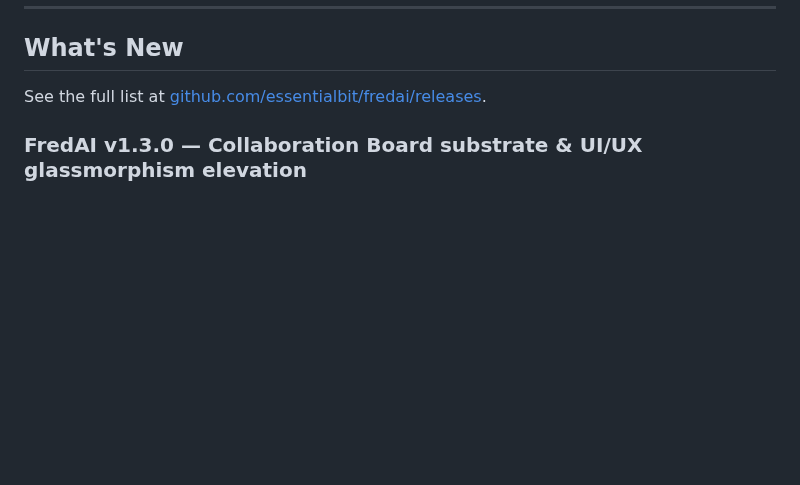
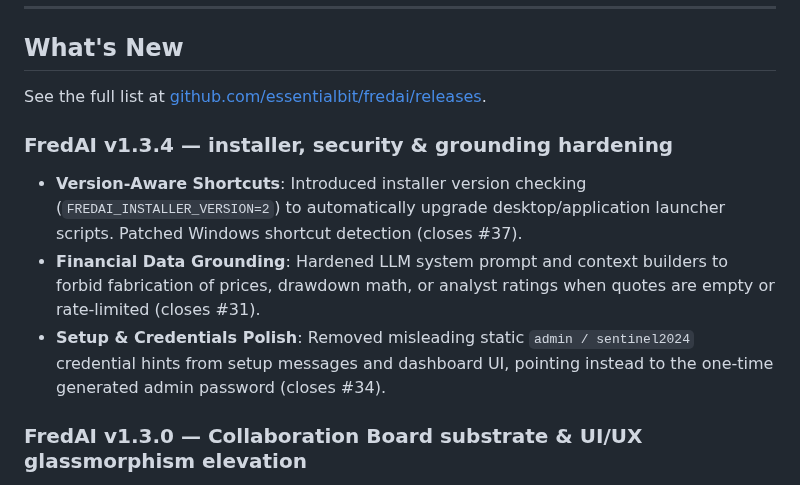
Before and after one commit to essentialbit/fredai, a Markdown page: README.md, the part around the change. GitHub-like rendering; blank space fills up the shorter version.

Commit message:
docs: update README.md changelog for v1.3.4

```diff
--- a/README.md
+++ b/README.md
@@ -23,6 +23,11 @@
 ## What's New
 
 See the full list at [github.com/essentialbit/fredai/releases](https://github.com/essentialbit/fredai/releases).
+
+### FredAI v1.3.4 — installer, security & grounding hardening
+- **Version-Aware Shortcuts**: Introduced installer version checking (`FREDAI_INSTALLER_VERSION=2`) to automatically upgrade desktop/application launcher scripts. Patched Windows shortcut detection (closes #37).
+- **Financial Data Grounding**: Hardened LLM system prompt and context builders to forbid fabrication of prices, drawdown math, or analyst ratings when quotes are empty or rate-limited (closes #31).
+- **Setup & Credentials Polish**: Removed misleading static `admin / sentinel2024` credential hints from setup messages and dashboard UI, pointing instead to the one-time generated admin password (closes #34).
 
 ### FredAI v1.3.0 — Collaboration Board substrate & UI/UX glassmorphism elevation
 - **Collaboration Board & Debate Substrate**: Integrated cross-agent debate cycle verifying consensus on open proposals, with robust local Ollama fallbacks (`gemma3:4b`) to support offline debate reviews for both Claude and Gemini.
```
